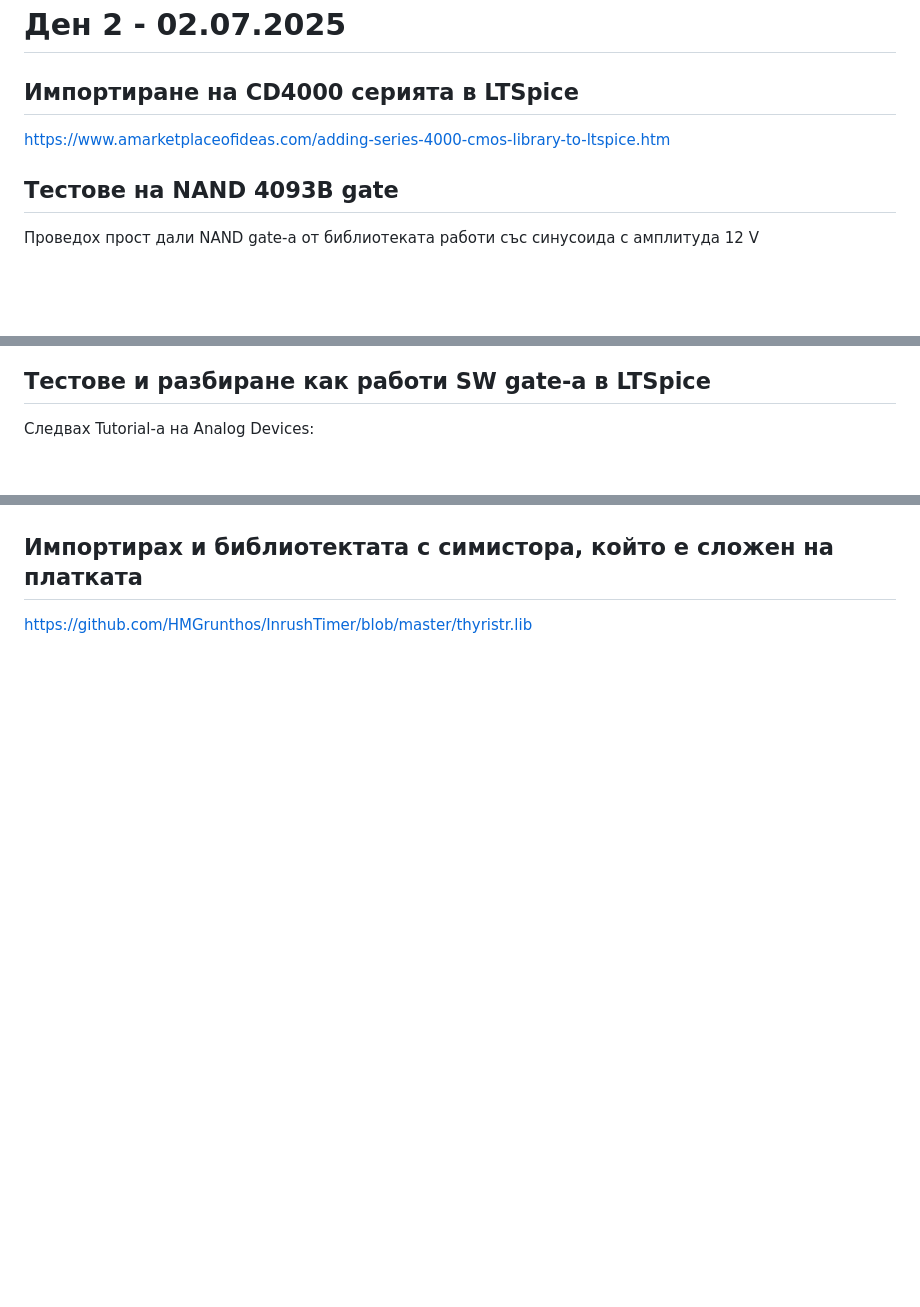
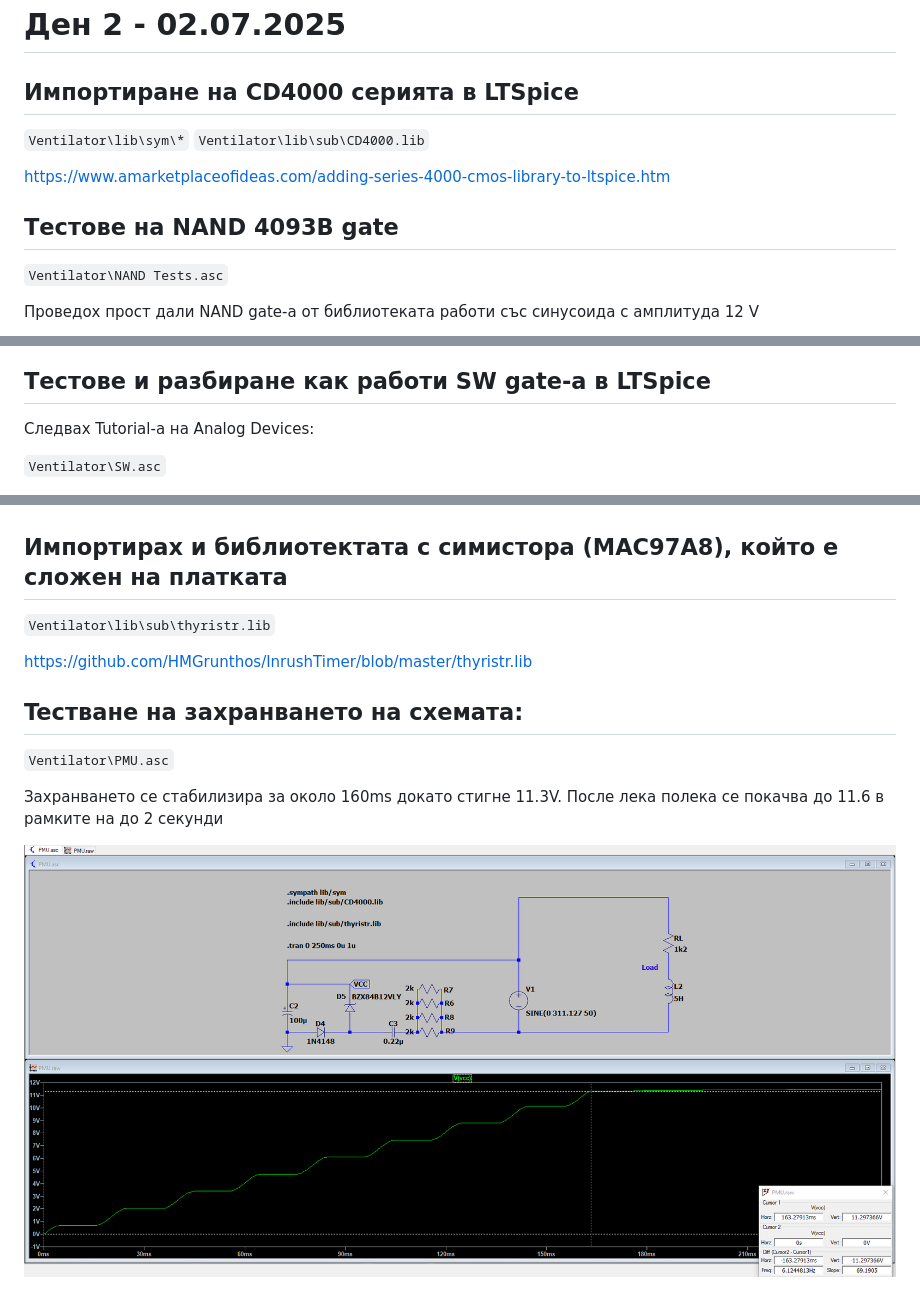
Before and after one commit to yasenOfficial/ZekEng-Intern, a Markdown page: README.md, 3 parts joined by grey strips. Rendered like a GitHub page; pictures changed too: Images/PMUTest.png (added); blank space fills up the shorter version.

Commit message:
Add PMU Tests

```diff
--- a/README.md
+++ b/README.md
@@ -101,9 +101,13 @@ dec 50 – логаритмична скала с 50 точки за всяка
 
 ## Импортиране на CD4000 серията в LTSpice
 
+`Ventilator\lib\sym\*` `Ventilator\lib\sub\CD4000.lib`
+
 https://www.amarketplaceofideas.com/adding-series-4000-cmos-library-to-ltspice.htm
 
 ## Тестове на NAND 4093B gate
+
+`Ventilator\NAND Tests.asc`
 
 Проведох прост дали NAND gate-a от библиотеката работи със синусоида с амплитуда 12 V
 
@@ -114,12 +118,25 @@ https://www.amarketplaceofideas.com/adding-series-4000-cmos-library-to-ltspice.h
 
 Следвах Tutorial-a на Analog Devices:
 
+`Ventilator\SW.asc`
+
 ![IndentifyingDefect](https://github.com/yasenOfficial/ZekEng-Intern/blob/main/Images/SwitchesADDemo.png)
 
 И после направих подобна моя имплементация с резисотри вместо импулсен генератор:
 
 ![IndentifyingDefect](https://github.com/yasenOfficial/ZekEng-Intern/blob/main/Images/SwitchesCustom.png)
 
-## Импортирах и библиотектата с симистора, който е сложен на платката
+
+## Импортирах и библиотектата с симистора (MAC97A8), който е сложен на платката
+
+`Ventilator\lib\sub\thyristr.lib`
 
 https://github.com/HMGrunthos/InrushTimer/blob/master/thyristr.lib
+
+## Teстване на захранването на схемата:
+
+`Ventilator\PMU.asc`
+
+Захранвaнето се стабилизира за около 160ms докато стигне 11.3V. После лека полека се покачва до 11.6 в рамките на до 2 секунди
+
+![IndentifyingDefect](https://github.com/yasenOfficial/ZekEng-Intern/blob/main/Images/PMUTest.png)
```
Also changed, not shown: other parts of README.md (+1 -1 lines), 9 other files.
